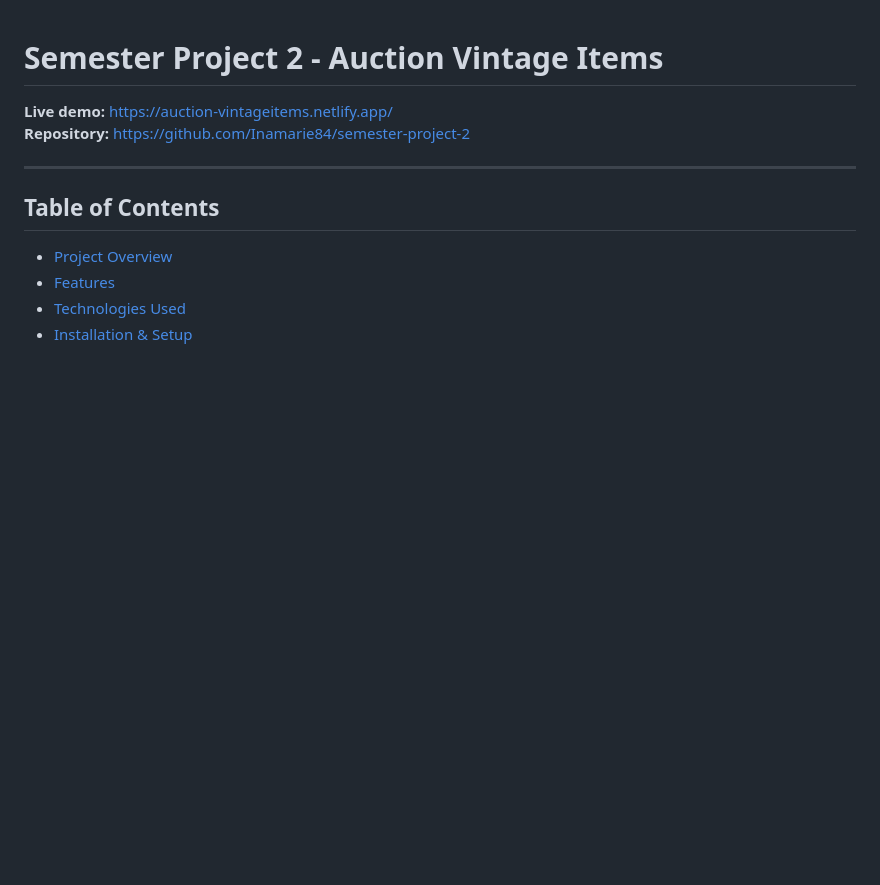
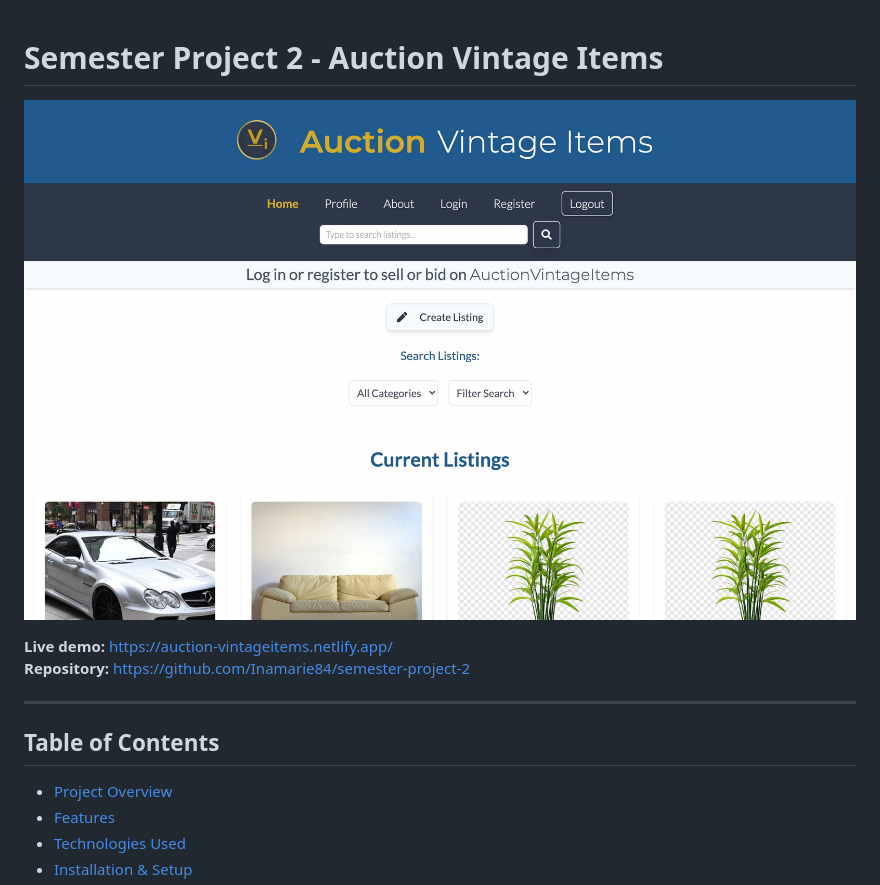
Before and after one commit to Inamarie84/semester-project-2, a Markdown page: README.md, the part around the change. Drawn GitHub-style; pictures changed too: assets/images/homepage.jpg (added); blank space fills up the shorter version.

Commit message:
added image to readme

```diff
--- a/README.md
+++ b/README.md
@@ -1,4 +1,6 @@
 # Semester Project 2 - Auction Vintage Items
+
+![Semester Project 2 homepage](/assets/images/homepage.jpg)
 
 **Live demo:** https://auction-vintageitems.netlify.app/
 **Repository:** https://github.com/Inamarie84/semester-project-2
```
